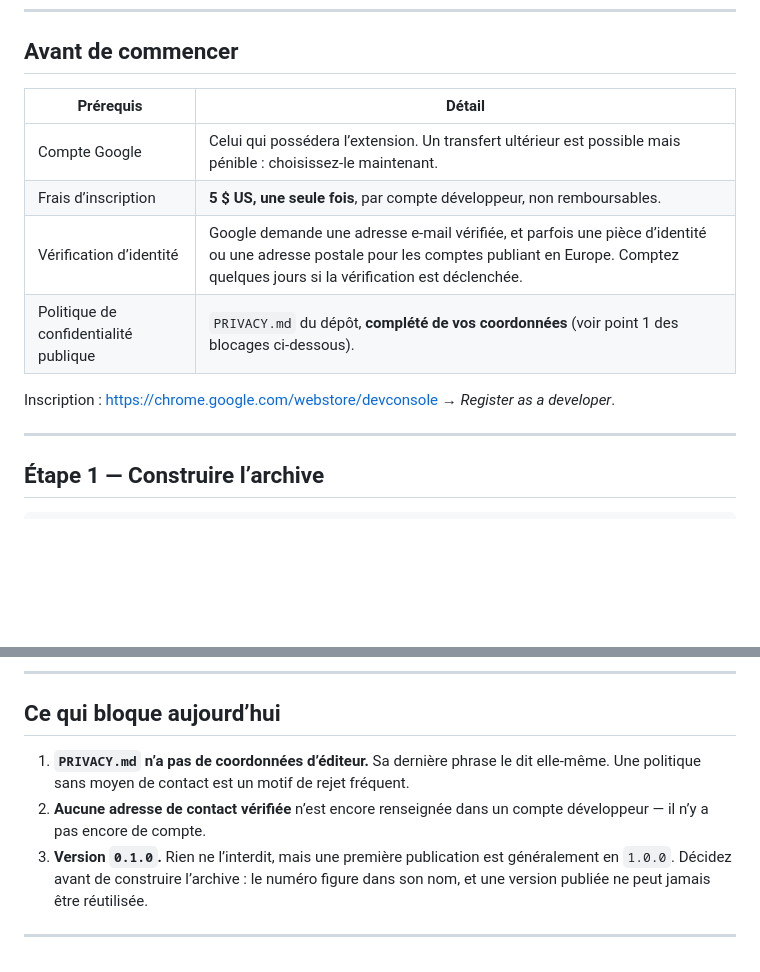
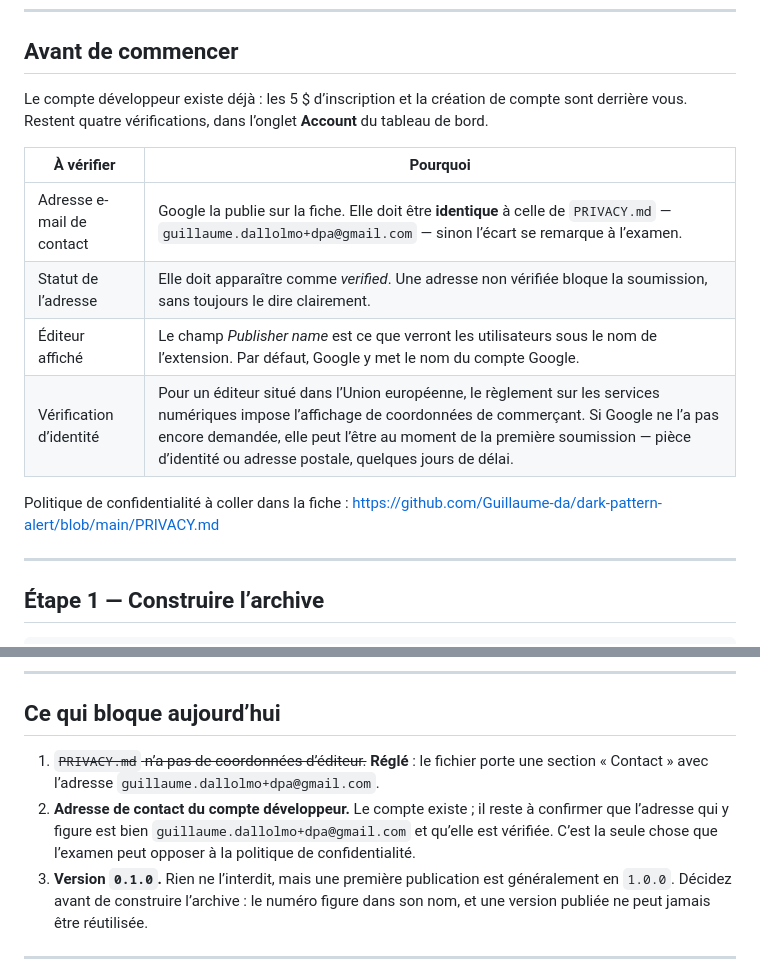
Before and after one commit to Guillaume-da/dark-pattern-alert, a Markdown page: store/PUBLISHING.md, 2 parts joined by grey strips. Drawn GitHub-style; blank space fills up the shorter version.

Commit message:
store: renseigner le contact de l'éditeur et ajuster les prérequis
PRIVACY.md gagne une section « Contact » : éditeur, adresse
guillaume.dallolmo+dpa@gmail.com pour les questions et les demandes RGPD,
et renvoi au code source, où chaque affirmation de la politique se vérifie.
La phrase annonçant que la politique restait à compléter disparaît, ainsi
qu'une section « Modifications » qui manquait.

Le compte développeur existant, PUBLISHING.md ne décrit plus l'inscription
ni les 5 $, mais les quatre points à contrôler dans l'onglet Account :
adresse de contact identique à celle de la politique, son état de
vérification, le nom d'éditeur affiché, et la vérification d'identité que
le règlement européen sur les services numériques peut déclencher.

Il ne reste qu'un point ouvert : le numéro de version, encore en 0.1.0.

Co-Authored-By: Claude Opus 5 <noreply@anthropic.com>

```diff
--- a/store/PUBLISHING.md
+++ b/store/PUBLISHING.md
@@ -7,14 +7,19 @@ Ce document décrit **où cliquer, dans quel ordre, et ce qui bloque**.
 
 ## Avant de commencer
 
-| Prérequis | Détail |
+Le compte développeur existe déjà : les 5 $ d’inscription et la création de compte
+sont derrière vous. Restent quatre vérifications, dans l’onglet **Account**
+du tableau de bord.
+
+| À vérifier | Pourquoi |
 | --- | --- |
-| Compte Google | Celui qui possédera l’extension. Un transfert ultérieur est possible mais pénible : choisissez-le maintenant. |
-| Frais d’inscription | **5 $ US, une seule fois**, par compte développeur, non remboursables. |
-| Vérification d’identité | Google demande une adresse e-mail vérifiée, et parfois une pièce d’identité ou une adresse postale pour les comptes publiant en Europe. Comptez quelques jours si la vérification est déclenchée. |
-| Politique de confidentialité publique | `PRIVACY.md` du dépôt, **complété de vos coordonnées** (voir point 1 des blocages ci-dessous). |
+| Adresse e-mail de contact | Google la publie sur la fiche. Elle doit être **identique** à celle de `PRIVACY.md` — `guillaume.dallolmo+dpa@gmail.com` — sinon l’écart se remarque à l’examen. |
+| Statut de l’adresse | Elle doit apparaître comme *verified*. Une adresse non vérifiée bloque la soumission, sans toujours le dire clairement. |
+| Éditeur affiché | Le champ *Publisher name* est ce que verront les utilisateurs sous le nom de l’extension. Par défaut, Google y met le nom du compte Google. |
+| Vérification d’identité | Pour un éditeur situé dans l’Union européenne, le règlement sur les services numériques impose l’affichage de coordonnées de commerçant. Si Google ne l’a pas encore demandée, elle peut l’être au moment de la première soumission — pièce d’identité ou adresse postale, quelques jours de délai. |
 
-Inscription : <https://chrome.google.com/webstore/devconsole> → *Register as a developer*.
+Politique de confidentialité à coller dans la fiche :
+<https://github.com/Guillaume-da/dark-pattern-alert/blob/main/PRIVACY.md>
 
 ---
 
@@ -80,10 +85,12 @@ Un onglet incomplet empêche la soumission et le bouton indique lequel.
 
 ## Ce qui bloque aujourd’hui
 
-1. **`PRIVACY.md` n’a pas de coordonnées d’éditeur.** Sa dernière phrase le dit
-   elle-même. Une politique sans moyen de contact est un motif de rejet fréquent.
-2. **Aucune adresse de contact vérifiée** n’est encore renseignée dans un compte
-   développeur — il n’y a pas encore de compte.
+1. ~~`PRIVACY.md` n’a pas de coordonnées d’éditeur.~~ **Réglé** : le fichier porte
+   une section « Contact » avec l’adresse `guillaume.dallolmo+dpa@gmail.com`.
+2. **Adresse de contact du compte développeur.** Le compte existe ; il reste à
+   confirmer que l’adresse qui y figure est bien `guillaume.dallolmo+dpa@gmail.com`
+   et qu’elle est vérifiée. C’est la seule chose que l’examen peut opposer à la
+   politique de confidentialité.
 3. **Version `0.1.0`.** Rien ne l’interdit, mais une première publication est
    généralement en `1.0.0`. Décidez avant de construire l’archive : le numéro
    figure dans son nom, et une version publiée ne peut jamais être réutilisée.
```
Also changed, not shown: PRIVACY.md (+13 -1 lines), store/LISTING.md (+4 -5 lines).
